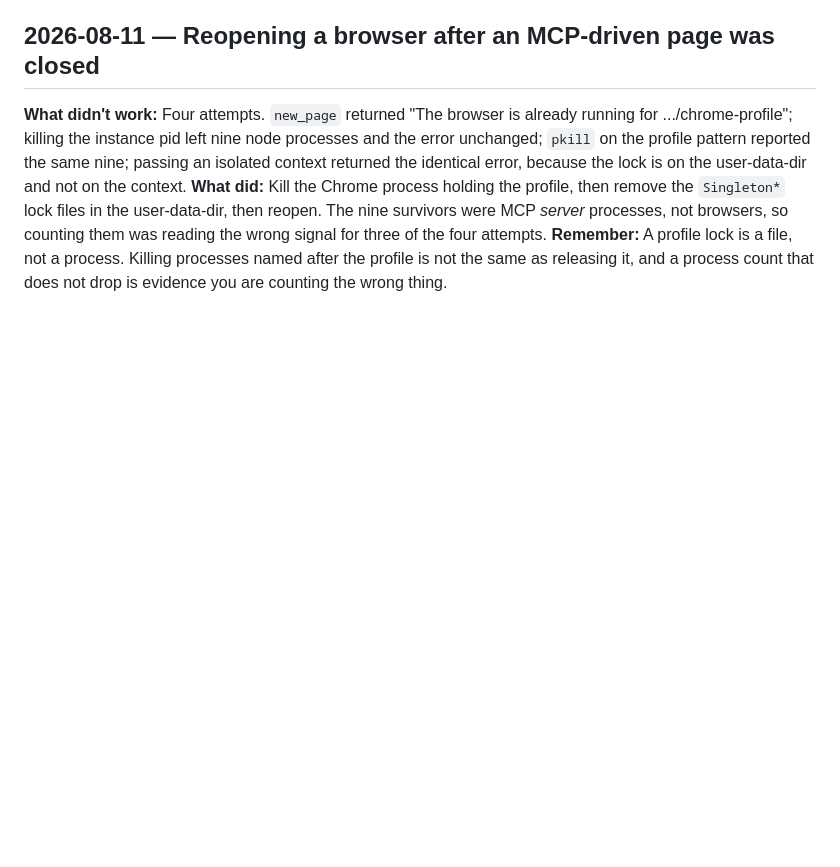
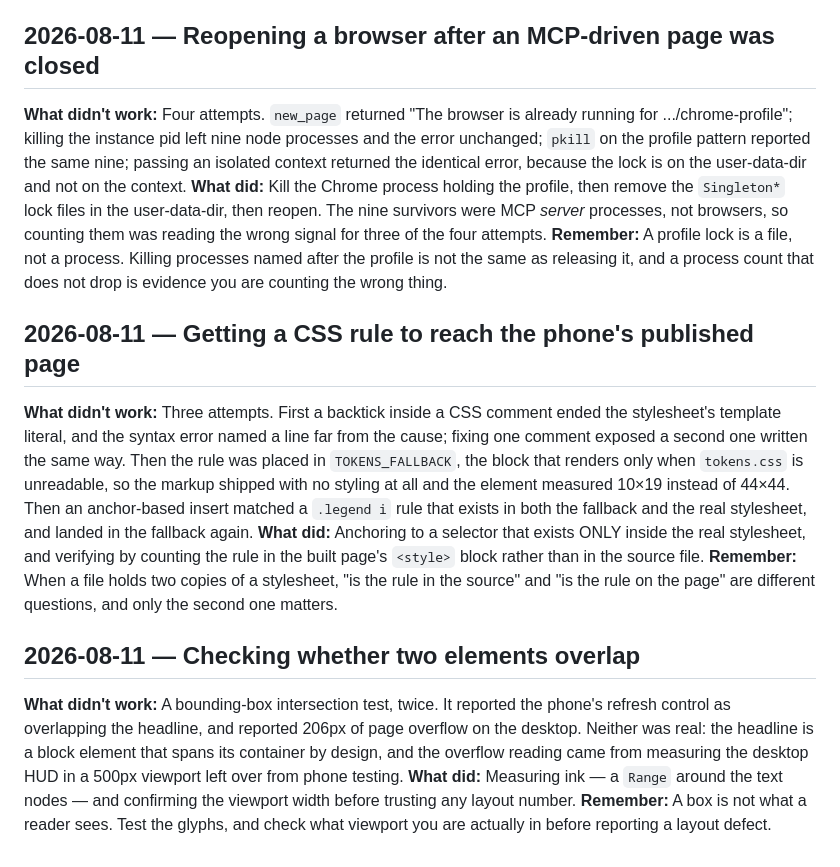
Before and after one commit to lee-c-argonav/vault-dashboard, a Markdown page: ERRORS.md, the part around the change. Rendered like a GitHub page; blank space fills up the shorter version.

Commit message:
ERRORS: two rules for verifying what the page actually shows

```diff
--- a/ERRORS.md
+++ b/ERRORS.md
@@ -215,3 +215,30 @@ signal for three of the four attempts.
 **Remember:** A profile lock is a file, not a process. Killing processes named
 after the profile is not the same as releasing it, and a process count that does
 not drop is evidence you are counting the wrong thing.
+
+## 2026-08-11 — Getting a CSS rule to reach the phone's published page
+**What didn't work:** Three attempts. First a backtick inside a CSS comment
+ended the stylesheet's template literal, and the syntax error named a line far
+from the cause; fixing one comment exposed a second one written the same way.
+Then the rule was placed in `TOKENS_FALLBACK`, the block that renders only when
+`tokens.css` is unreadable, so the markup shipped with no styling at all and the
+element measured 10×19 instead of 44×44. Then an anchor-based insert matched a
+`.legend i` rule that exists in both the fallback and the real stylesheet, and
+landed in the fallback again.
+**What did:** Anchoring to a selector that exists ONLY inside the real stylesheet,
+and verifying by counting the rule in the built page's `<style>` block rather
+than in the source file.
+**Remember:** When a file holds two copies of a stylesheet, "is the rule in the
+source" and "is the rule on the page" are different questions, and only the
+second one matters.
+
+## 2026-08-11 — Checking whether two elements overlap
+**What didn't work:** A bounding-box intersection test, twice. It reported the
+phone's refresh control as overlapping the headline, and reported 206px of page
+overflow on the desktop. Neither was real: the headline is a block element that
+spans its container by design, and the overflow reading came from measuring the
+desktop HUD in a 500px viewport left over from phone testing.
+**What did:** Measuring ink — a `Range` around the text nodes — and confirming
+the viewport width before trusting any layout number.
+**Remember:** A box is not what a reader sees. Test the glyphs, and check what
+viewport you are actually in before reporting a layout defect.
```
